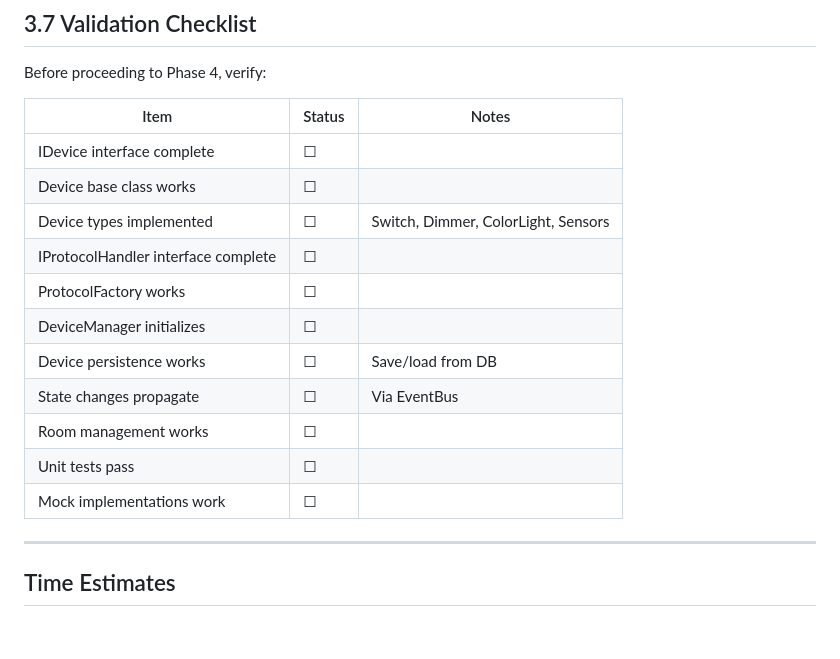
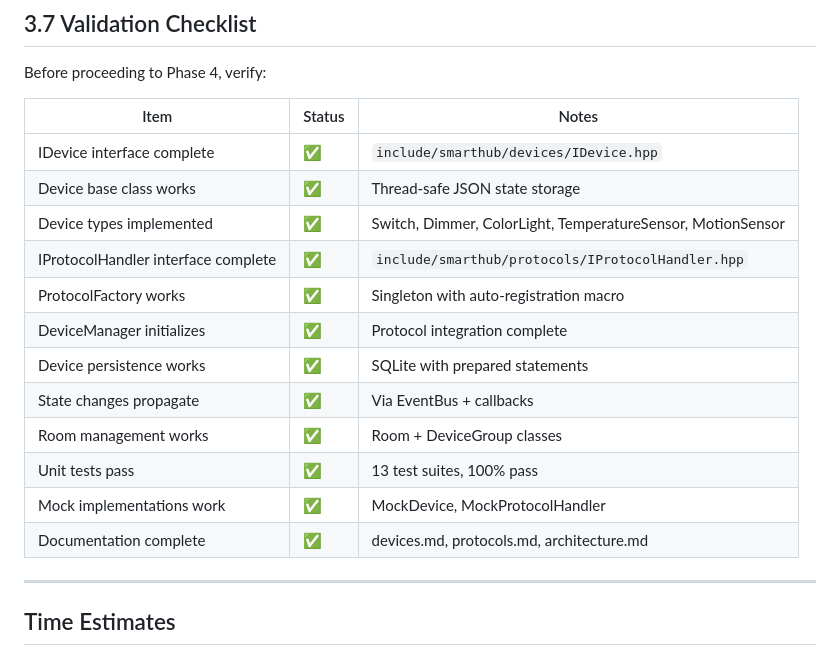
Before and after one commit to johnjezl/STM32-Smart-Home-Hub, a Markdown page: docs/PHASE_3_TODO.md, the part around the change. Drawn GitHub-style; blank space fills up the shorter version.

Commit message:
Update PHASE_3_TODO.md validation checklist - all items complete
🤖 Generated with [Claude Code](https://claude.com/claude-code)

Co-Authored-By: Claude Opus 4.5 <noreply@anthropic.com>

```diff
--- a/docs/PHASE_3_TODO.md
+++ b/docs/PHASE_3_TODO.md
@@ -937,17 +937,18 @@ Before proceeding to Phase 4, verify:
 
 | Item | Status | Notes |
 |------|--------|-------|
-| IDevice interface complete | ☐ | |
-| Device base class works | ☐ | |
-| Device types implemented | ☐ | Switch, Dimmer, ColorLight, Sensors |
-| IProtocolHandler interface complete | ☐ | |
-| ProtocolFactory works | ☐ | |
-| DeviceManager initializes | ☐ | |
-| Device persistence works | ☐ | Save/load from DB |
-| State changes propagate | ☐ | Via EventBus |
-| Room management works | ☐ | |
-| Unit tests pass | ☐ | |
-| Mock implementations work | ☐ | |
+| IDevice interface complete | ✅ | `include/smarthub/devices/IDevice.hpp` |
+| Device base class works | ✅ | Thread-safe JSON state storage |
+| Device types implemented | ✅ | Switch, Dimmer, ColorLight, TemperatureSensor, MotionSensor |
+| IProtocolHandler interface complete | ✅ | `include/smarthub/protocols/IProtocolHandler.hpp` |
+| ProtocolFactory works | ✅ | Singleton with auto-registration macro |
+| DeviceManager initializes | ✅ | Protocol integration complete |
+| Device persistence works | ✅ | SQLite with prepared statements |
+| State changes propagate | ✅ | Via EventBus + callbacks |
+| Room management works | ✅ | Room + DeviceGroup classes |
+| Unit tests pass | ✅ | 13 test suites, 100% pass |
+| Mock implementations work | ✅ | MockDevice, MockProtocolHandler |
+| Documentation complete | ✅ | devices.md, protocols.md, architecture.md |
 
 ---
 
```
